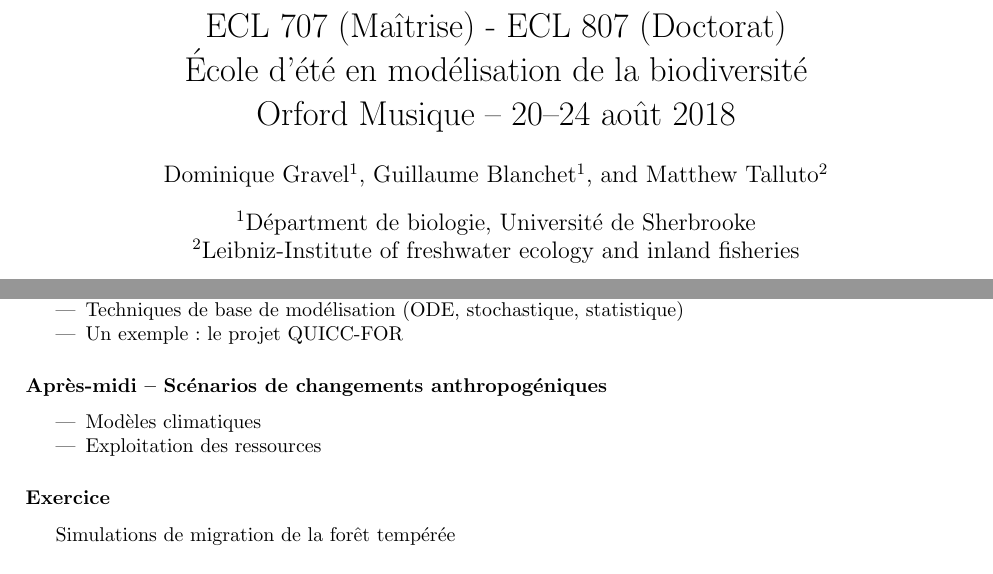
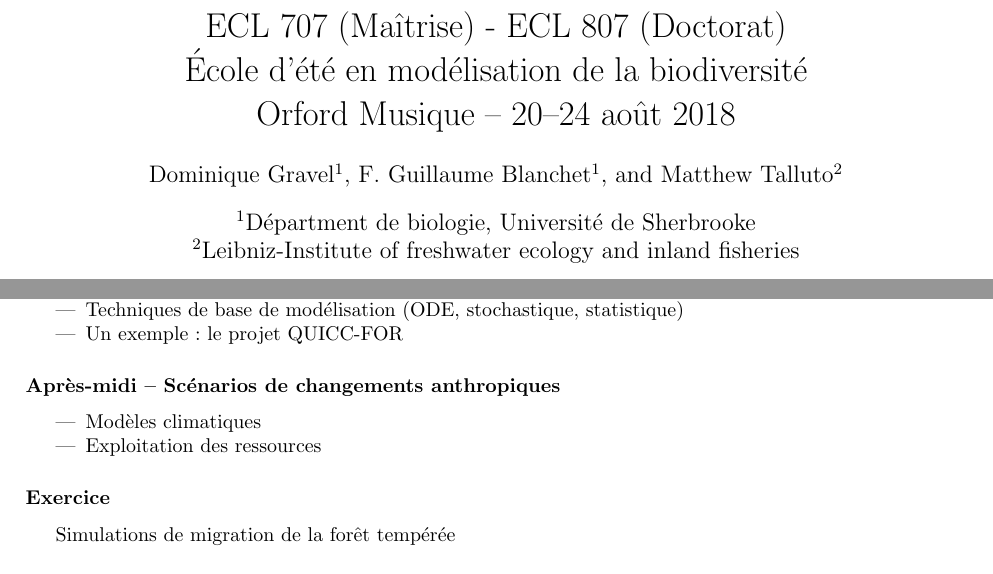
Before and after one commit to EcoNumUdS/Biodiv2018, a LaTeX document (General/plan_cours_biodiv.tex): two parts of pages 1 and 2 of 3, joined at a grey line, cut so that both start at the same text. Compiled offline with pdfLaTeX.

Commit message:
Correction mineur sur le plan de cours

```diff
--- a/General/plan_cours_biodiv.tex
+++ b/General/plan_cours_biodiv.tex
@@ -19,7 +19,7 @@
 \title{ECL 707 (Maîtrise) - ECL 807 (Doctorat) \\ École d'été en modélisation de la biodiversité\\Orford Musique -- 20--24 août 2018}
 \date {}
 \author[1]{Dominique Gravel}
-\author[1]{Guillaume Blanchet}
+\author[1]{F. Guillaume Blanchet}
 \author[2]{Matthew Talluto}
 \affil[1]{Départment de biologie, Université de Sherbrooke}
 \affil[2]{Leibniz-Institute of freshwater ecology and inland fisheries}
@@ -96,7 +103,7 @@ https://github.com/EcoNumUdS/ScenariosBiodiv
     \item Un exemple : le projet QUICC-FOR
   \end{itemize}
 
-  \subsubsection*{Après-midi -- Scénarios de changements anthropogéniques}
+  \subsubsection*{Après-midi -- Scénarios de changements anthropiques}
   \begin{itemize}
     \item Modèles climatiques
     \item Exploitation des ressources
```
Also changed, not shown: General/plan_cours_biodiv.tex (9 more changed lines).
